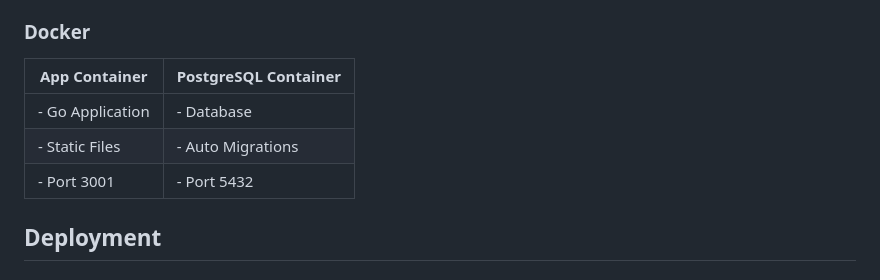
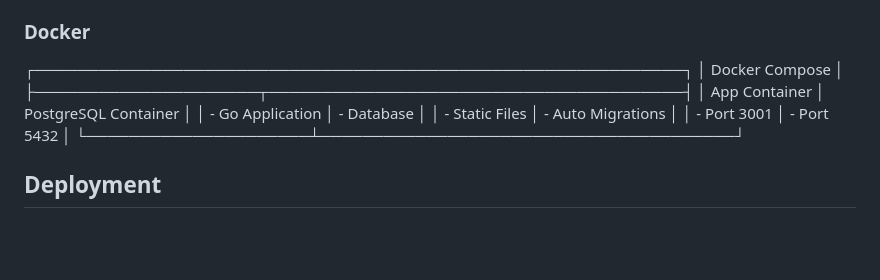
Before and after one commit to HeikkiLu/shawty, a Markdown page: README.md, the part around the change. Rendered like a GitHub page; blank space fills up the shorter version.

Commit message:
Revert "fix table"
This reverts commit 7f0e07eacb99e8d9630ae05a9dd325020928a89f.

```diff
--- a/README.md
+++ b/README.md
@@ -217,12 +217,14 @@ export TEST_DB_PORT=5432
 
 ### Docker
 
-| App Container                       | PostgreSQL Container          |
-|-------------------------------------|-------------------------------|
-| - Go Application                    | - Database                    |
-| - Static Files                      | - Auto Migrations             |
-| - Port 3001                         | - Port 5432                   |
-
+┌─────────────────────────────────────────────────────────────┐
+│                     Docker Compose                         │
+├─────────────────────┬───────────────────────────────────────┤
+│   App Container     │         PostgreSQL Container         │
+│   - Go Application  │         - Database                    │
+│   - Static Files    │         - Auto Migrations            │
+│   - Port 3001       │         - Port 5432                  │
+└─────────────────────┴───────────────────────────────────────┘
 
 
 
```
